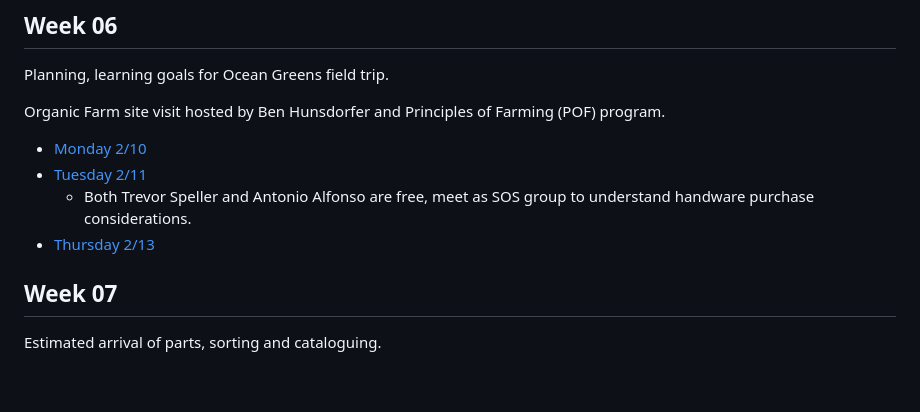
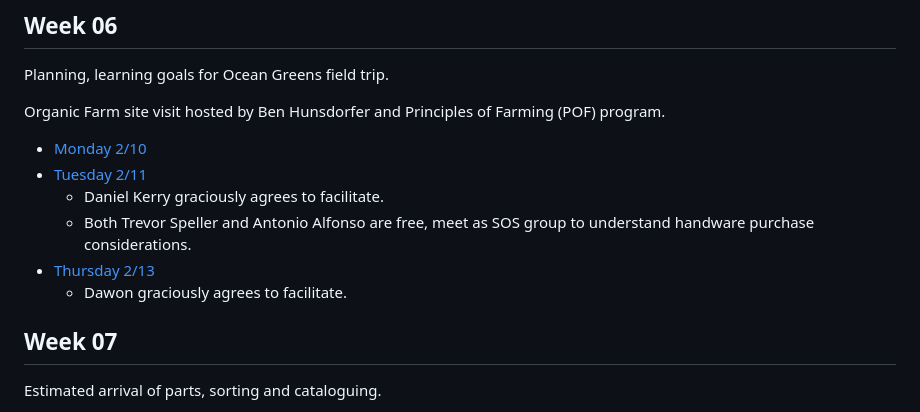
Before and after one commit to TheEvergreenStateCollege/upper-division-cs-24-25, a Markdown page: dof-25wi/Schedule.md, the part around the change. Drawn GitHub-style; blank space fills up the shorter version.

```diff
--- a/dof-25wi/Schedule.md
+++ b/dof-25wi/Schedule.md
@@ -72,8 +72,10 @@ Organic Farm site visit hosted by Ben Hunsdorfer and Principles of Farming (POF)
 
 * [Monday 2/10](week-06/Monday.md)
 * [Tuesday 2/11](week-06/Tuesday.md)
+  * Daniel Kerry graciously agrees to facilitate.
   * Both Trevor Speller and Antonio Alfonso are free, meet as SOS group to understand handware purchase considerations.
 * [Thursday 2/13](week-06/Thursday.md)
+  * Dawon graciously agrees to facilitate.
 
 ## Week 07
 
```
